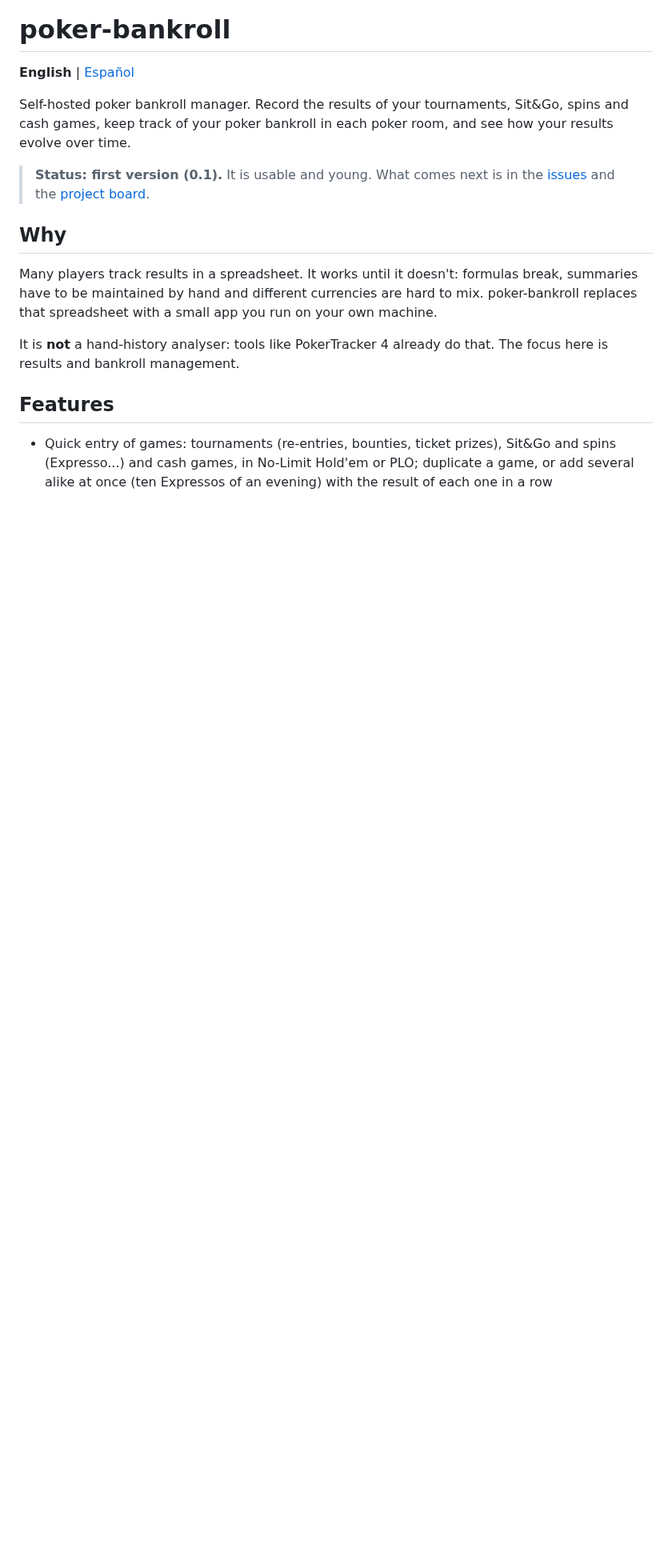
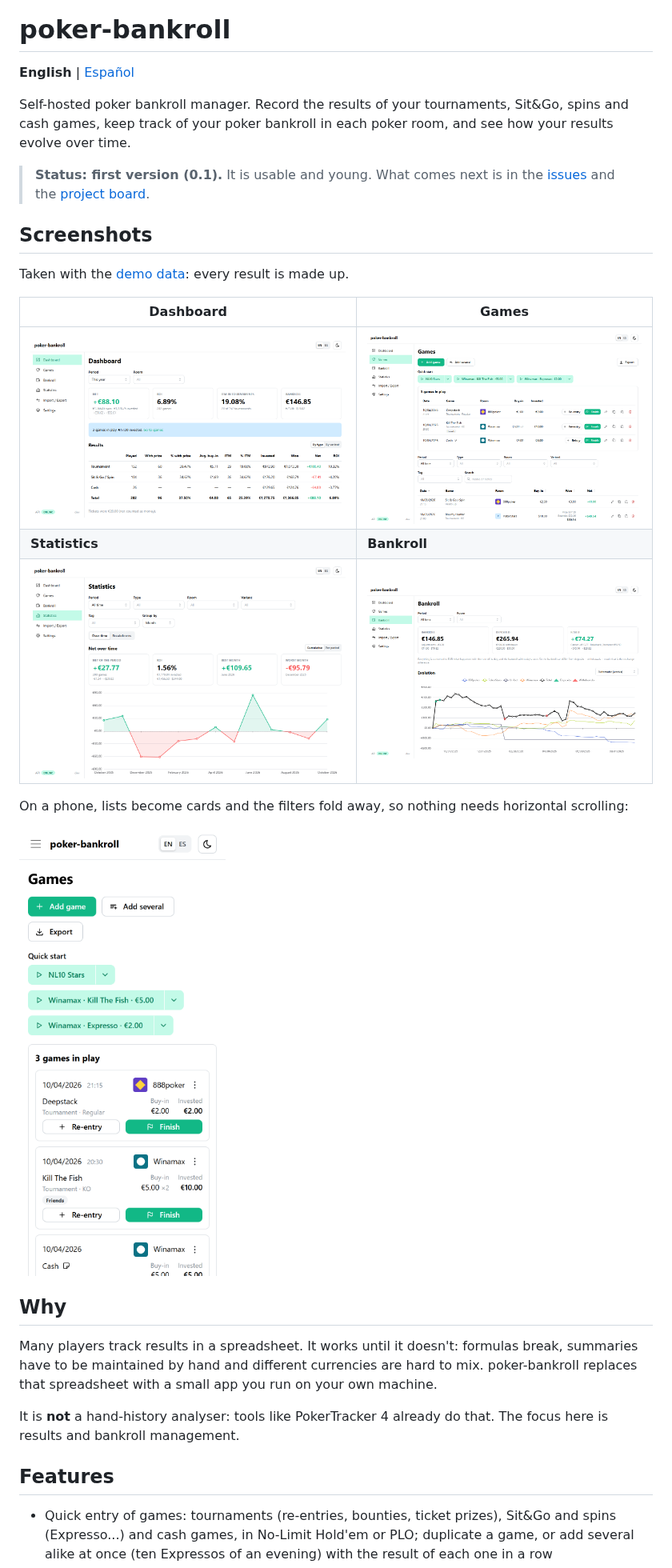
Before and after one commit to kete1987/poker-bankroll, a Markdown page: README.md, the part around one of its changes. Shown at 80% size. Drawn GitHub-style; pictures changed too: docs/images/bankroll.png (added), docs/images/dashboard.png (added), docs/images/games.png (added); blank space fills up the shorter version.

```diff
--- a/README.md
+++ b/README.md
@@ -9,6 +9,20 @@ your results evolve over time.
 > **Status: first version (0.1).** It is usable and young. What comes next is in the
 > [issues](https://github.com/kete1987/poker-bankroll/issues) and the
 > [project board](https://github.com/users/kete1987/projects/3).
+
+## Screenshots
+
+Taken with the [demo data](#try-it-with-demo-data): every result is made up.
+
+| Dashboard | Games |
+|---|---|
+| ![Dashboard: net, ROI, ITM and bankroll, and the results per game type](docs/images/dashboard.png) | ![Games: quick start, games in play and the list of games with filters](docs/images/games.png) |
+| **Statistics** | **Bankroll** |
+| ![Statistics: net over time, month by month](docs/images/statistics.png) | ![Bankroll: deposits, result and its evolution per room](docs/images/bankroll.png) |
+
+On a phone, lists become cards and the filters fold away, so nothing needs horizontal scrolling:
+
+<img src="docs/images/phone-games.png" alt="The games on a phone, as cards" width="300">
 
 ## Why
 
```
Also changed, not shown: other parts of README.md (+29 -3 lines), README.es.md (+59 -0 lines).
